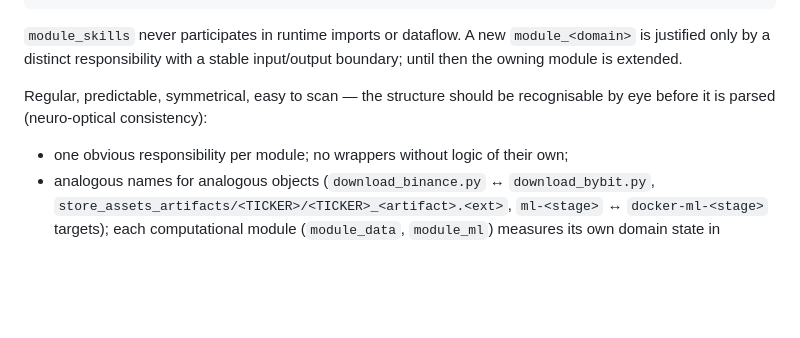
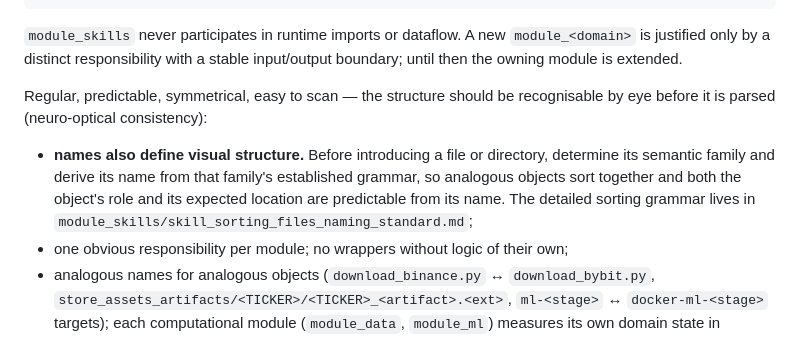
Before and after one commit to flak92/LIORA-MLOps-Portfolio, a Markdown page: AGENTS.md, the part around the change. Rendered like a GitHub page; blank space fills up the shorter version.

```diff
--- a/AGENTS.md
+++ b/AGENTS.md
@@ -64,6 +64,12 @@ input/output boundary; until then the owning module is extended.
 Regular, predictable, symmetrical, easy to scan — the structure should be
 recognisable by eye before it is parsed (neuro-optical consistency):
 
+- **names also define visual structure.** Before introducing a file or
+  directory, determine its semantic family and derive its name from that
+  family's established grammar, so analogous objects sort together and both the
+  object's role and its expected location are predictable from its name. The
+  detailed sorting grammar lives in
+  `module_skills/skill_sorting_files_naming_standard.md`;
 - one obvious responsibility per module; no wrappers without logic of their own;
 - analogous names for analogous objects (`download_binance.py` ↔
   `download_bybit.py`, `store_assets_artifacts/<TICKER>/<TICKER>_<artifact>.<ext>`, `ml-<stage>` ↔
```
Also changed, not shown: module_skills/skill_self_explaining_naming.md (+8 -4 lines).
